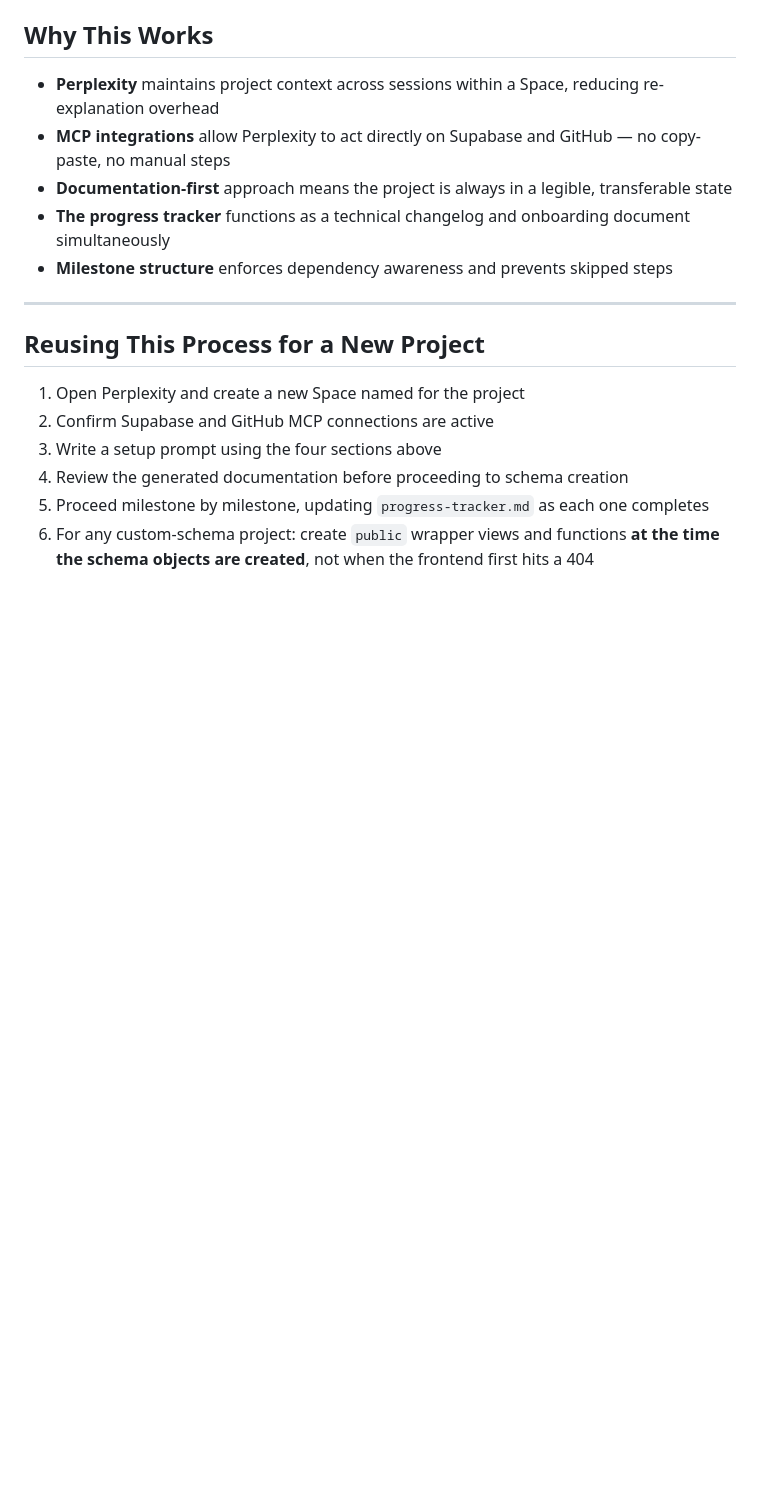
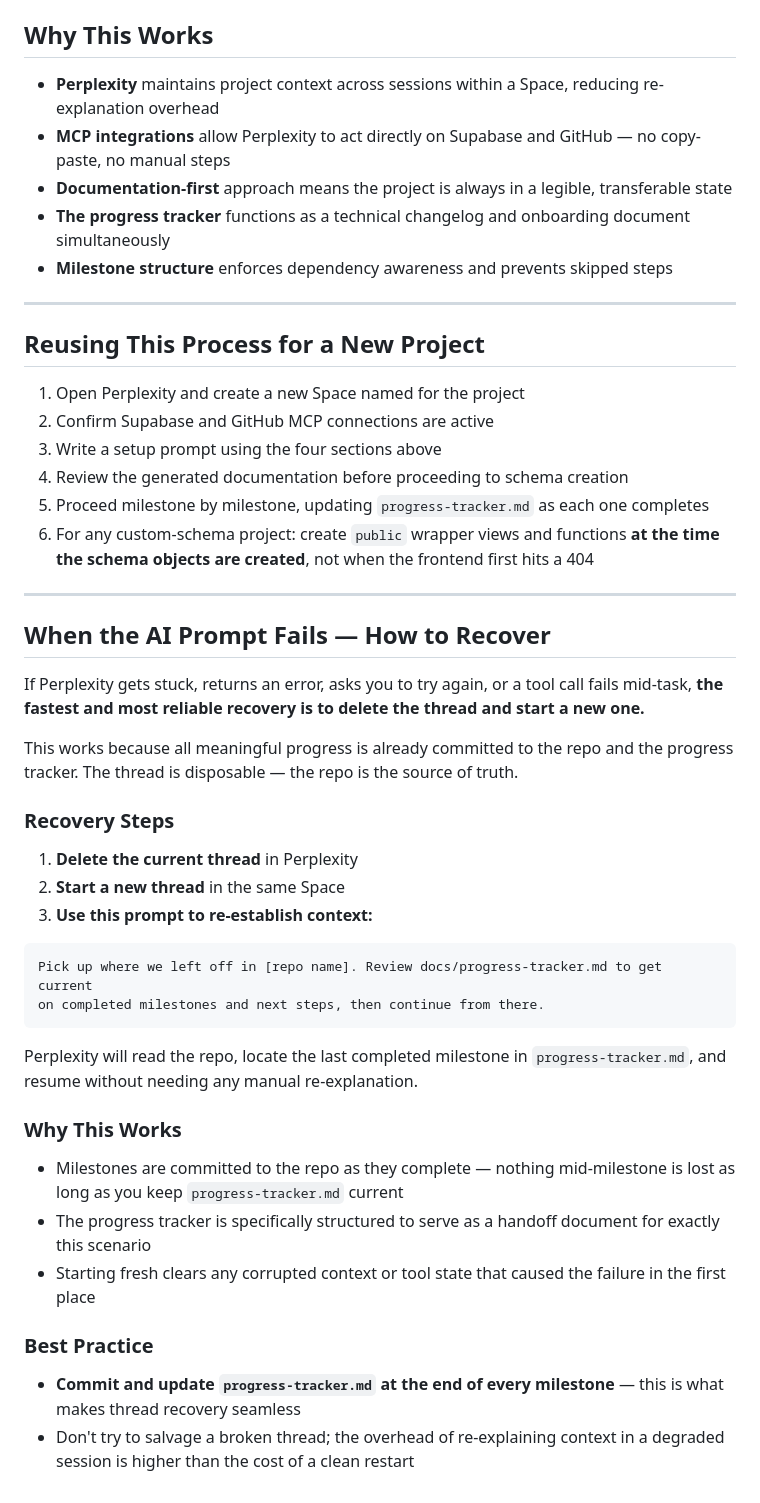
Before and after one commit to andredavisme/parts-spec-matcher, a Markdown page: docs/build-guide.md, the part around one of its changes. GitHub-like rendering; blank space fills up the shorter version.

Commit message:
docs: add AI prompt failure recovery section to build-guide

````diff
--- a/docs/build-guide.md
+++ b/docs/build-guide.md
@@ -488,3 +488,33 @@ This milestone had the most failure points — all Supabase-specific — which e
 4. Review the generated documentation before proceeding to schema creation
 5. Proceed milestone by milestone, updating `progress-tracker.md` as each one completes
 6. For any custom-schema project: create `public` wrapper views and functions **at the time the schema objects are created**, not when the frontend first hits a 404
+
+---
+
+## When the AI Prompt Fails — How to Recover
+
+If Perplexity gets stuck, returns an error, asks you to try again, or a tool call fails mid-task, **the fastest and most reliable recovery is to delete the thread and start a new one.**
+
+This works because all meaningful progress is already committed to the repo and the progress tracker. The thread is disposable — the repo is the source of truth.
+
+### Recovery Steps
+
+1. **Delete the current thread** in Perplexity
+2. **Start a new thread** in the same Space
+3. **Use this prompt to re-establish context:**
+
+```
+Pick up where we left off in [repo name]. Review docs/progress-tracker.md to get current
+on completed milestones and next steps, then continue from there.
+```
+
+Perplexity will read the repo, locate the last completed milestone in `progress-tracker.md`, and resume without needing any manual re-explanation.
+
+### Why This Works
+- Milestones are committed to the repo as they complete — nothing mid-milestone is lost as long as you keep `progress-tracker.md` current
+- The progress tracker is specifically structured to serve as a handoff document for exactly this scenario
+- Starting fresh clears any corrupted context or tool state that caused the failure in the first place
+
+### Best Practice
+- **Commit and update `progress-tracker.md` at the end of every milestone** — this is what makes thread recovery seamless
+- Don't try to salvage a broken thread; the overhead of re-explaining context in a degraded session is higher than the cost of a clean restart
````
Also changed, not shown: other parts of docs/build-guide.md (+9 -9 lines).
